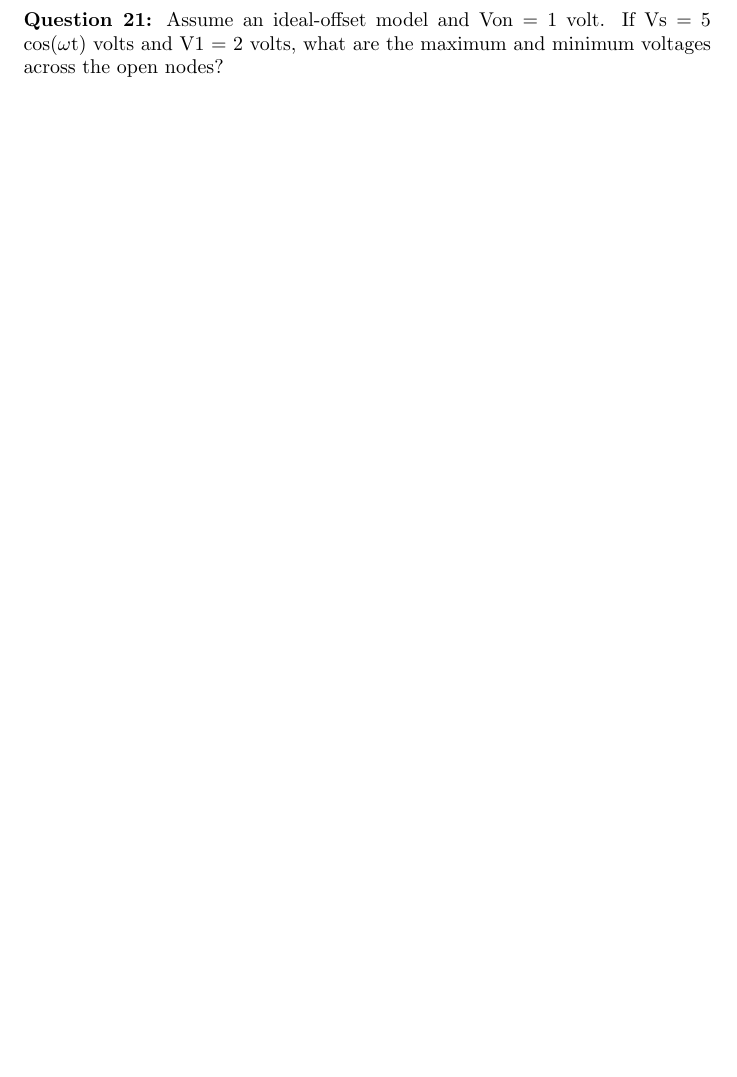
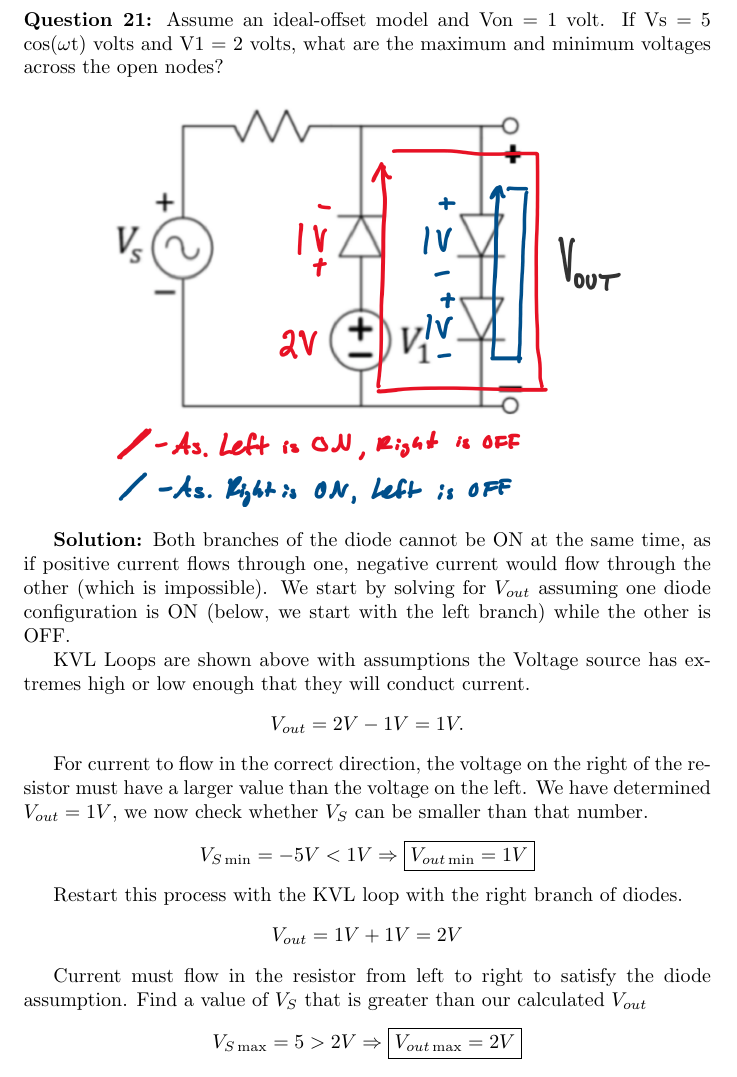
Before and after one commit to hkn-alpha/worksheets, a LaTeX document (ECE110/Final/ECE110_Final_SOL_FA24.tex): part of page 7 of 9 before the commit and part of page 7 of 10 after it, cut so that both start at the same text, the shorter picture padded with empty space. Compiled offline with pdfLaTeX.

Commit message:
Question 21 Solution

```diff
--- a/ECE110/Final/ECE110_Final_SOL_FA24.tex
+++ b/ECE110/Final/ECE110_Final_SOL_FA24.tex
@@ -137,8 +137,29 @@ This worksheet does not cover content in lectures after November 25th and is not
 
 \begin{center}
 
-        \includegraphics[width=0.75\linewidth]{figures/45.png}
+        \includegraphics[width=0.75\linewidth]{figures/21_sol.png}
 \end{center}
+
+\textbf{Solution:}
+Both branches of the diode cannot be ON at the same time, as if positive current flows through one, negative current would flow through the other (which is impossible). We start by solving for $V_{out}$ assuming one diode configuration is ON (below, we start with the left branch) while the other is OFF.
+
+KVL Loops are shown above with assumptions the Voltage source has extremes high or low enough that they will conduct current.
+\begin{align*}
+    V_{out} = 2V-1V = 1V.
+\end{align*}
+\indent For current to flow in the correct direction, the voltage on the right of the resistor must have a larger value than the voltage on the left. We have determined $V_{out} = 1V$, we now check whether $V_S$ can be smaller than that number.
+\begin{align*}
+    V_{S\min} = -5V < 1V \Rightarrow \boxed{V_{out\min} = 1V}
+\end{align*}
+\indent Restart this process with the KVL loop with the right branch of diodes.
+\begin{align*}
+    V_{out} = 1V+1V = 2V
+\end{align*}
+\indent Current must flow in the resistor from left to right to satisfy the diode assumption. Find a value of $V_S$ that is greater than our calculated $V_{out}$
+\begin{align*}
+    V_{S\max} = 5 > 2V \Rightarrow \boxed{V_{out\max} = 2V}
+\end{align*}
+
 
 \textbf{Question 22:} In the circuit below, which diodes are on? Furthermore, if Vs = 10 V, all the diodes have Von = 2V under the offset ideal model, and the voltage drop over R1 is also 2V, what is the voltage drop across the other resistors, assuming they have an equal resistance?
 
```
Also changed, not shown: ECE110/Final/ECE110_Final_SOL_FA24.pdf (added), ECE110/Final/figures/21_sol.png (added).
